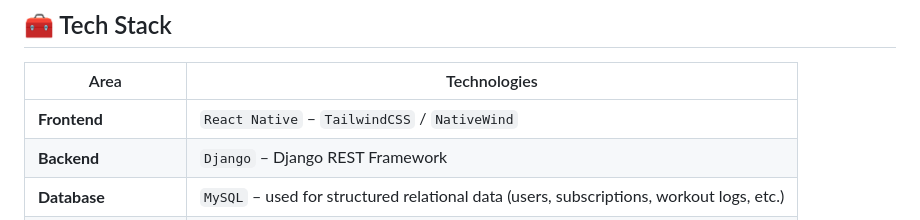
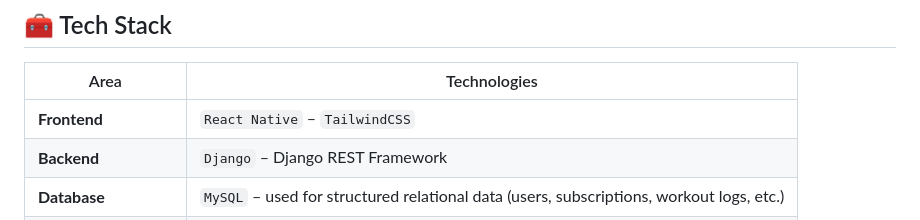
Before and after one commit to CatV2004/gym-health-tracking-system, a Markdown page: README.md, the part around the change. GitHub-like rendering.

```diff
--- a/README.md
+++ b/README.md
@@ -78,7 +78,7 @@ This project addresses the challenges of manual management in gyms, such as trac
 
 | Area             | Technologies                                                                                  |
 |------------------|-----------------------------------------------------------------------------------------------|
-| **Frontend**      | `React Native` – `TailwindCSS` / `NativeWind`                                                |
+| **Frontend**      | `React Native` – `TailwindCSS`                                             |
 | **Backend**       | `Django` – Django REST Framework                                                             |
 | **Database**      | `MySQL` – used for structured relational data (users, subscriptions, workout logs, etc.)     |
 | **Real-time**     | `Firestore` (used for real-time chat)                         |
```
